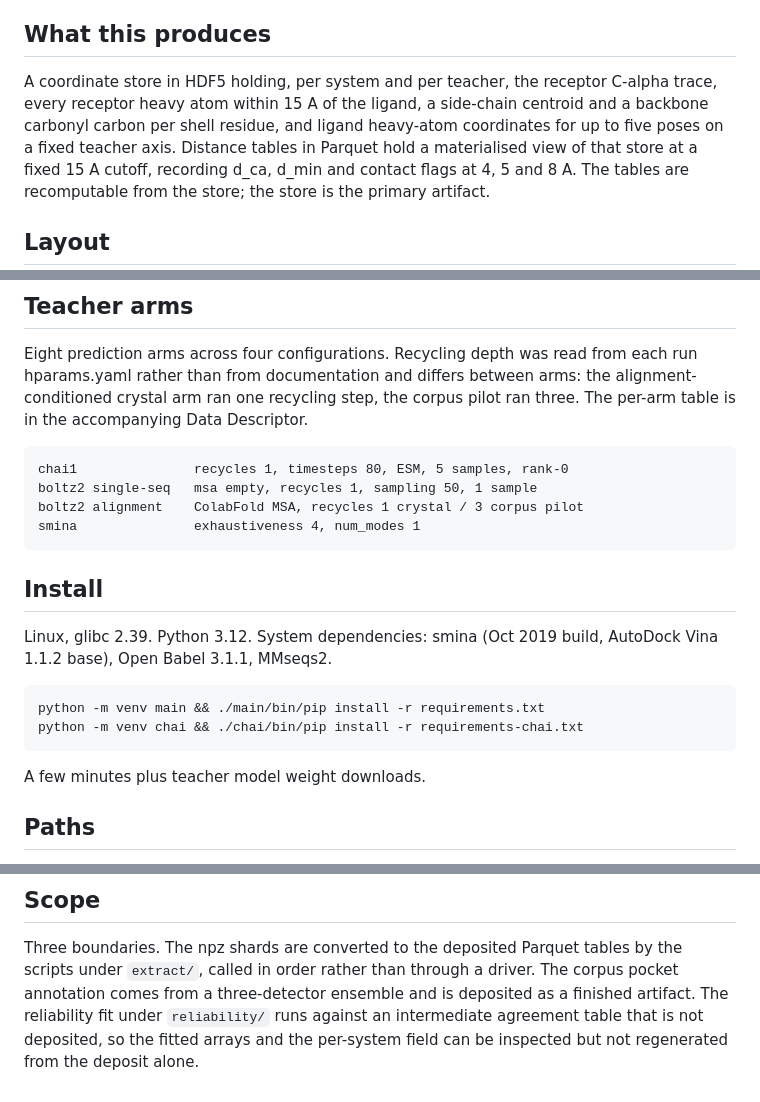
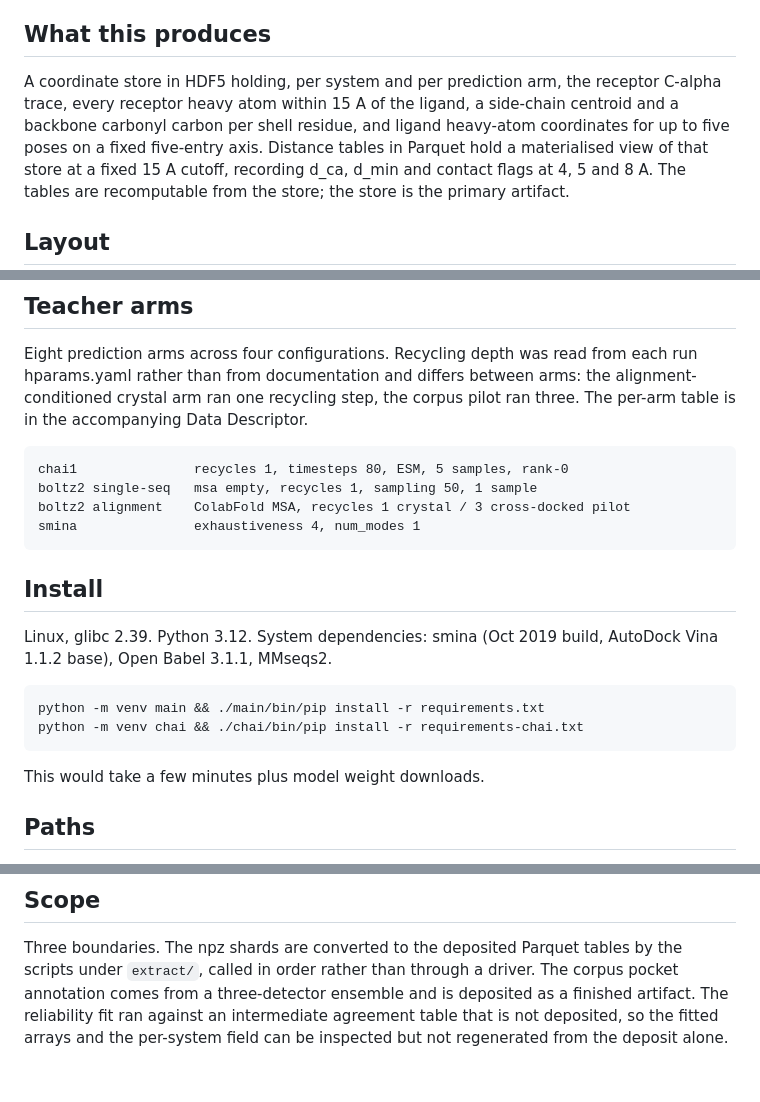
Before and after one commit to ThorKlm/PLI-parallax, a Markdown page: README.md, 3 parts joined by grey strips. GitHub-like rendering.

Commit message:
README adjusted.

```diff
--- a/README.md
+++ b/README.md
@@ -12,10 +12,10 @@ Paper: ARTICLE_DOI once available
 
 ## What this produces
 
-A coordinate store in HDF5 holding, per system and per teacher, the receptor
+A coordinate store in HDF5 holding, per system and per prediction arm, the receptor
 C-alpha trace, every receptor heavy atom within 15 A of the ligand, a side-chain
 centroid and a backbone carbonyl carbon per shell residue, and ligand heavy-atom
-coordinates for up to five poses on a fixed teacher axis. Distance tables in
+coordinates for up to five poses on a fixed five-entry axis. Distance tables in
 Parquet hold a materialised view of that store at a fixed 15 A cutoff, recording
 d_ca, d_min and contact flags at 4, 5 and 8 A. The tables are recomputable from
 the store; the store is the primary artifact.
@@ -53,7 +53,7 @@ ran three. The per-arm table is in the accompanying Data Descriptor.
 
     chai1               recycles 1, timesteps 80, ESM, 5 samples, rank-0
     boltz2 single-seq   msa empty, recycles 1, sampling 50, 1 sample
-    boltz2 alignment    ColabFold MSA, recycles 1 crystal / 3 corpus pilot
+    boltz2 alignment    ColabFold MSA, recycles 1 crystal / 3 cross-docked pilot
     smina               exhaustiveness 4, num_modes 1
 
 ## Install
@@ -65,7 +65,7 @@ Open Babel 3.1.1, MMseqs2.
     python -m venv main && ./main/bin/pip install -r requirements.txt
     python -m venv chai && ./chai/bin/pip install -r requirements-chai.txt
 
-A few minutes plus teacher model weight downloads.
+This would take a few minutes plus model weight downloads.
 
 ## Paths
 
@@ -123,7 +123,6 @@ Code Apache-2.0. Data CC-BY-4.0.
 Three boundaries. The npz shards are converted to the deposited Parquet tables
 by the scripts under `extract/`, called in order rather than through a driver.
 The corpus pocket annotation comes from a three-detector ensemble and is
-deposited as a finished artifact. The reliability fit under `reliability/` runs
-against an intermediate agreement table that is not deposited, so the fitted
-arrays and the per-system field can be inspected but not regenerated from the
-deposit alone.
+deposited as a finished artifact. The reliability fit ran against an
+intermediate agreement table that is not deposited, so the fitted arrays and the
+per-system field can be inspected but not regenerated from the deposit alone.
```
Also changed, not shown: other parts of README.md (+2 -2 lines).
